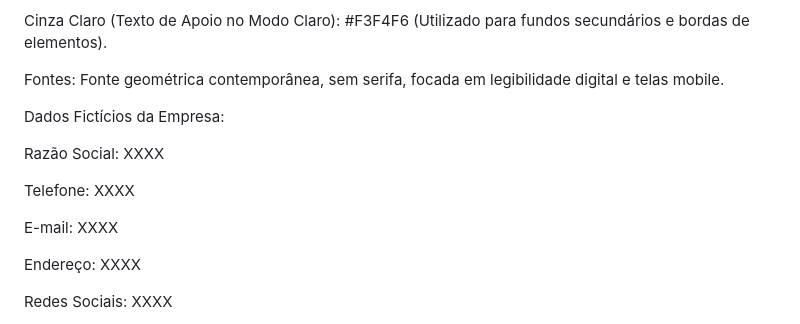
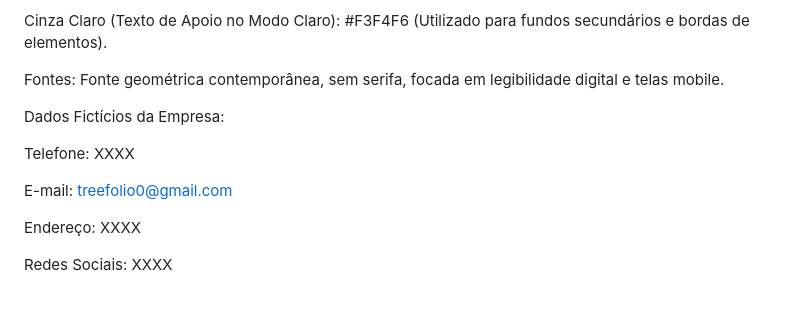
Before and after one commit to Treefolio-2c1/Treefolio, a Markdown page: README.md, the part around the change. Drawn GitHub-style; blank space fills up the shorter version.

```diff
--- a/README.md
+++ b/README.md
@@ -64,11 +64,9 @@ Fontes: Fonte geométrica contemporânea, sem serifa, focada em legibilidade dig
 
 Dados Fictícios da Empresa:
 
-Razão Social: XXXX
-
 Telefone: XXXX
 
-E-mail: XXXX
+E-mail: treefolio0@gmail.com
 
 Endereço: XXXX
 
```
